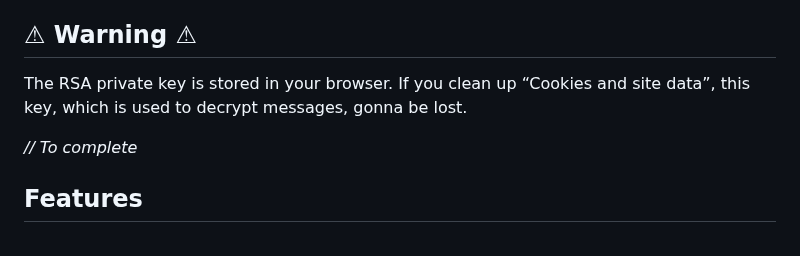
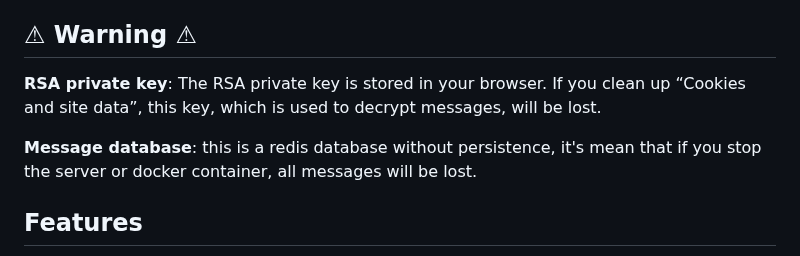
Before and after one commit to YR72dpi/SecuredWhisker, a Markdown page: README.md, the part around the change. Drawn GitHub-style.

Commit message:
docs: things to pay attention to

```diff
--- a/README.md
+++ b/README.md
@@ -23,9 +23,9 @@ About files, they will be encrypted in the browser in AES with a randomly genera
 
 ## ⚠ Warning ⚠
 
-The RSA private key is stored in your browser. If you clean up “Cookies and site data”, this key, which is used to decrypt messages, gonna be lost.
+__RSA private key__: The RSA private key is stored in your browser. If you clean up “Cookies and site data”, this key, which is used to decrypt messages, will be lost.
 
-_// To complete_
+__Message database__: this is a redis database without persistence, it's mean that if you stop the server or docker container, all messages will be lost.
 
 ## Features
 
```
